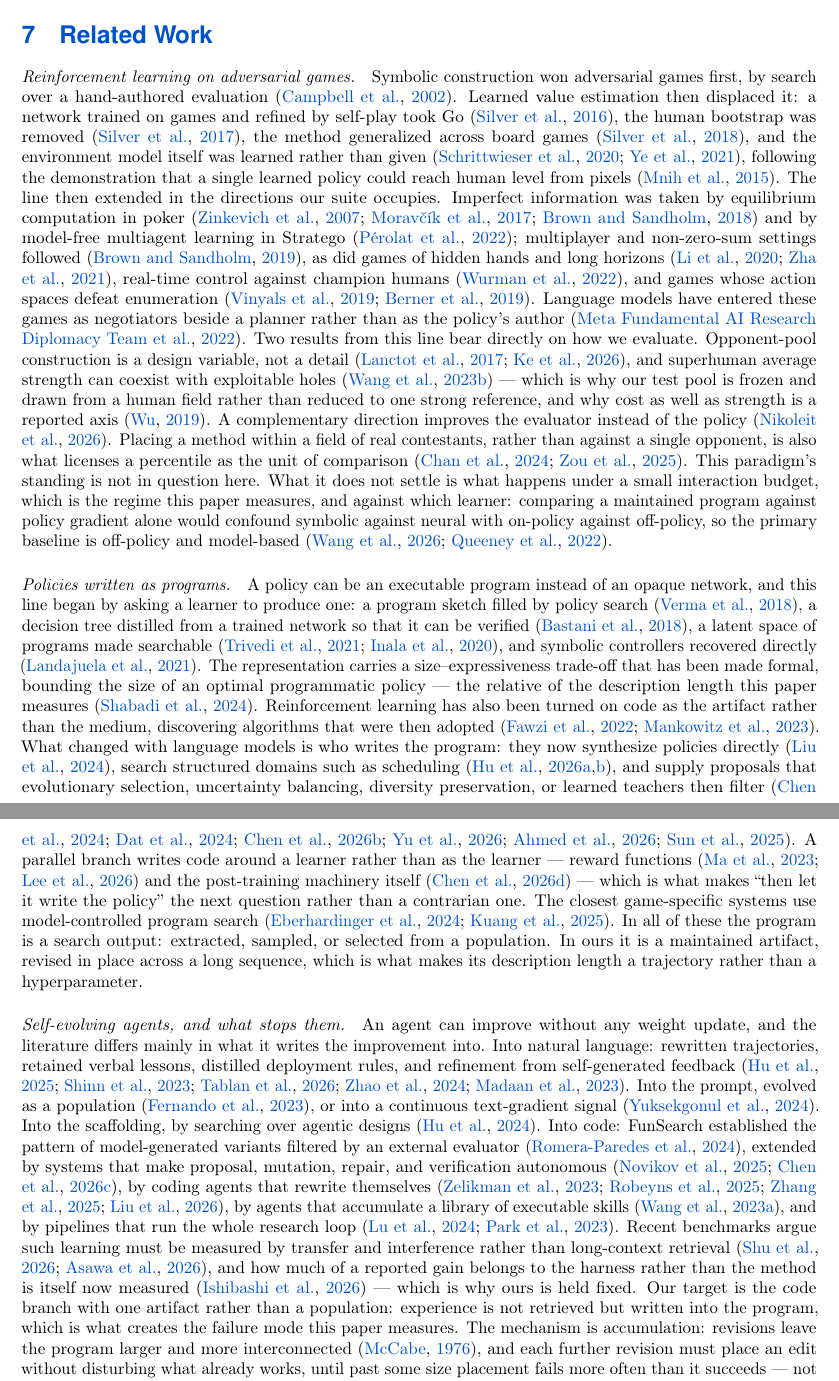
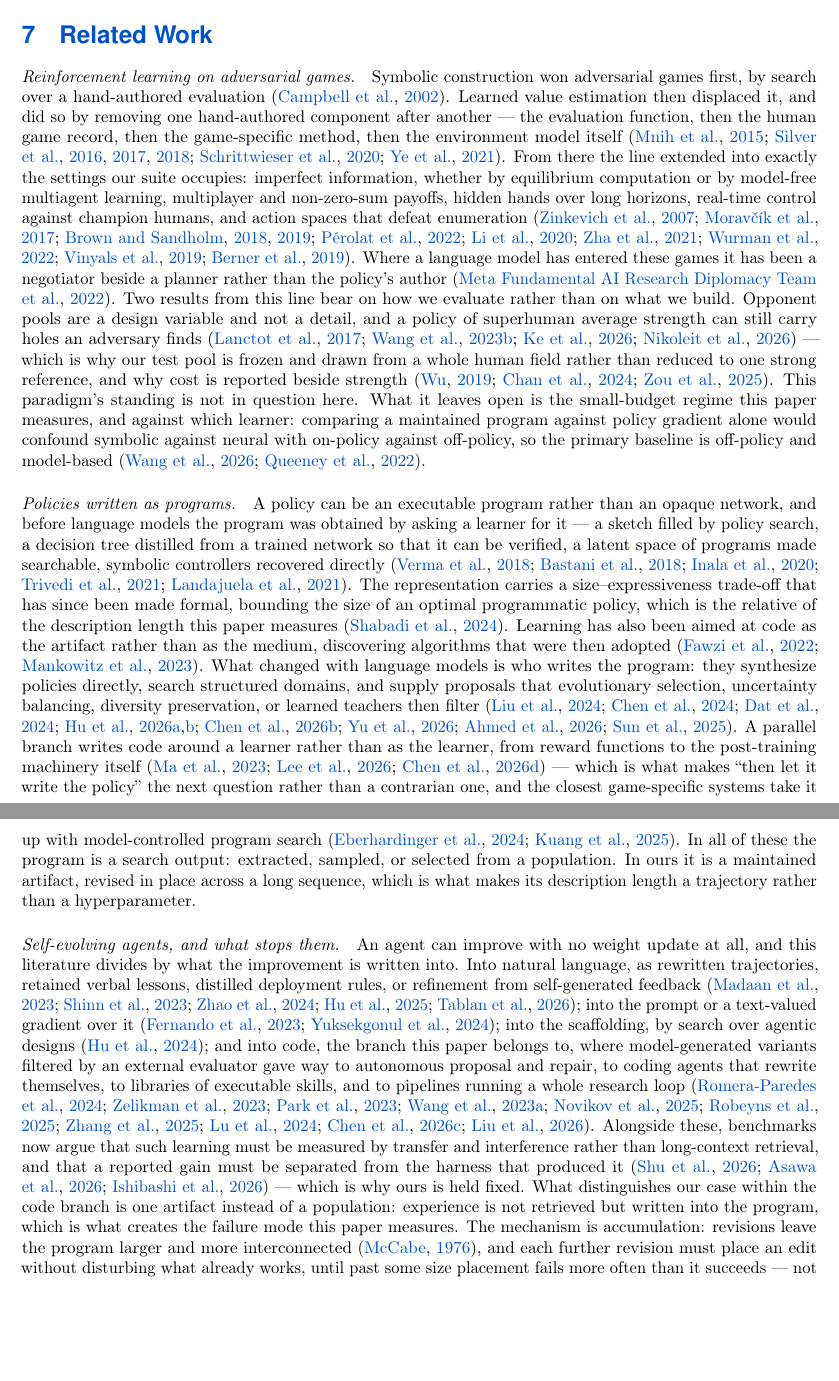
Before and after one commit to yks23/How-Far-Can-Heuristic-Learning-Go, a LaTeX document (main.tex, which reads sections/07-related-work.tex): two parts of pages 10 and 11 of 19, joined at a grey line, cut so that both start at the same text, the shorter picture padded with empty space. Compiled offline with pdfLaTeX.

Commit message:
Bundle related-work citations into per-claim strings

```diff
--- a/sections/07-related-work.tex
+++ b/sections/07-related-work.tex
@@ -164,82 +164,74 @@
 
 \paragraph{Reinforcement learning on adversarial games.}
 Symbolic construction won adversarial games first, by search over a hand-authored
-evaluation \citep{deepblue2002}. Learned value estimation then displaced it: a network
-trained on games and refined by self-play took Go \citep{alphago2016}, the human bootstrap
-was removed \citep{alphagozero2017}, the method generalized across board games
-\citep{alphazero2018}, and the environment model itself was learned rather than given
-\citep{muzero2020,efficientzero2021}, following the demonstration that a single learned
-policy could reach human level from pixels \citep{dqn2015}. The line then extended in the
-directions our suite occupies. Imperfect information was taken by equilibrium computation
-in poker \citep{cfr2007,deepstack2017,libratus2018} and by model-free multiagent learning
-in Stratego \citep{deepnash2022}; multiplayer and non-zero-sum settings followed
-\citep{pluribus2019}, as did games of hidden hands and long horizons
-\citep{suphx2020,douzero2021}, real-time control against champion humans
-\citep{gtsophy2022}, and games whose action spaces defeat enumeration
-\citep{alphastar2019,openaifive2019}. Language models have entered these games as
-negotiators beside a planner rather than as the policy's author \citep{cicero2022}. Two
-results from this line bear directly on how we evaluate. Opponent-pool construction is a
-design variable, not a detail \citep{psro2017,asro2026coevolution}, and superhuman average
-strength can coexist with exploitable holes \citep{adversarialgo2023} --- which is why our
-test pool is frozen and drawn from a human field rather than reduced to one strong
-reference, and why cost as well as strength is a reported axis \citep{katago2019}. A
-complementary direction improves the evaluator instead of the policy
-\citep{adversarialheuristics2026}. Placing a method within a field of real contestants,
-rather than against a single opponent, is also what licenses a percentile as the unit of
-comparison \citep{mlebench2024,olympiad2025percentile}. This
-paradigm's standing is not in question here. What it does not settle is what happens under
-a small interaction budget, which is the regime this paper measures, and against which
-learner: comparing a maintained program against policy gradient alone would confound
-symbolic against neural with on-policy against off-policy, so the primary baseline is
-off-policy and model-based \citep{offpolicyvaluellm2026,samplereuse2022}.
+evaluation \citep{deepblue2002}. Learned value estimation then displaced it, and did so by
+removing one hand-authored component after another --- the evaluation function, then the
+human game record, then the game-specific method, then the environment model itself
+\citep{dqn2015,alphago2016,alphagozero2017,alphazero2018,muzero2020,efficientzero2021}.
+From there the line extended into exactly the settings our suite occupies: imperfect
+information, whether by equilibrium computation or by model-free multiagent learning,
+multiplayer and non-zero-sum payoffs, hidden hands over long horizons, real-time control
+against champion humans, and action spaces that defeat enumeration
+\citep{cfr2007,deepstack2017,libratus2018,pluribus2019,deepnash2022,suphx2020,douzero2021,
+gtsophy2022,alphastar2019,openaifive2019}. Where a language model has entered these games
+it has been a negotiator beside a planner rather than the policy's author
+\citep{cicero2022}.
+Two results from this line bear on how we evaluate rather than on what we build. Opponent
+pools are a design variable and not a detail, and a policy of superhuman average strength
+can still carry holes an adversary finds
+\citep{psro2017,adversarialgo2023,asro2026coevolution,adversarialheuristics2026} --- which
+is why our test pool is frozen and drawn from a whole human field rather than reduced to
+one strong reference, and why cost is reported beside strength
+\citep{katago2019,mlebench2024,olympiad2025percentile}. This paradigm's standing is not in
+question here. What it leaves open is the small-budget regime this paper measures, and
+against which learner: comparing a maintained program against policy gradient alone would
+confound symbolic against neural with on-policy against off-policy, so the primary baseline
+is off-policy and model-based \citep{offpolicyvaluellm2026,samplereuse2022}.
 
 \paragraph{Policies written as programs.}
-A policy can be an executable program instead of an opaque network, and this line began by
-asking a learner to produce one: a program sketch filled by policy search
-\citep{pirl2018}, a decision tree distilled from a trained network so that it can be
-verified \citep{viper2018}, a latent space of programs made searchable
-\citep{leaps2021,inductivegen2020}, and symbolic controllers recovered directly
-\citep{symbolicpolicies2021}. The representation carries a size--expressiveness trade-off
-that has been made formal, bounding the size of an optimal programmatic policy --- the
-relative of the description length this paper measures
-\citep{programmaticrl2024foundations}. Reinforcement learning has also been turned on code
-as the artifact rather than the medium, discovering algorithms that were then adopted
-\citep{alphatensor2022,alphadev2023}. What changed with language models is who writes the
-program: they now synthesize policies directly \citep{llmguidedsearch2024}, search
-structured domains such as scheduling \citep{diprl2026,prorl2026}, and supply proposals
-that evolutionary selection, uncertainty balancing, diversity preservation, or learned
-teachers then filter \citep{qube2024,hsevo2024,teacherawareheuristic2026,
-heuristicsearch2026,latentheuristicsearch2026,automodsat2025}. A parallel branch writes
-code around a learner rather than as the learner --- reward functions
-\citep{eureka2023,rewarddesignagent2026} and the post-training machinery itself
-\citep{agent2rlbench2026} --- which is what makes ``then let it write the policy'' the next
-question rather than a contrarian one. The closest game-specific systems use
-model-controlled program search \citep{codetoplay2024,kuang2025generative}. In all of
-these the program is a search output: extracted, sampled, or selected from a population. In
-ours it is a maintained artifact, revised in place across a long sequence, which is what
-makes its description length a trajectory rather than a hyperparameter.
+A policy can be an executable program rather than an opaque network, and before language
+models the program was obtained by asking a learner for it --- a sketch filled by policy
+search, a decision tree distilled from a trained network so that it can be verified, a
+latent space of programs made searchable, symbolic controllers recovered directly
+\citep{pirl2018,viper2018,inductivegen2020,leaps2021,symbolicpolicies2021}. The
+representation carries a size--expressiveness trade-off that has since been made formal,
+bounding the size of an optimal programmatic policy, which is the relative of the
+description length this paper measures \citep{programmaticrl2024foundations}. Learning has
+also been aimed at code as the artifact rather than as the medium, discovering algorithms
+that were then adopted \citep{alphatensor2022,alphadev2023}. What changed with language
+models is who writes the program: they synthesize policies directly, search structured
+domains, and supply proposals that evolutionary selection, uncertainty balancing, diversity
+preservation, or learned teachers then filter
+\citep{llmguidedsearch2024,qube2024,hsevo2024,diprl2026,prorl2026,teacherawareheuristic2026,
+heuristicsearch2026,latentheuristicsearch2026,automodsat2025}. A parallel branch writes code
+around a learner rather than as the learner, from reward functions to the post-training
+machinery itself \citep{eureka2023,rewarddesignagent2026,agent2rlbench2026} --- which is
+what makes ``then let it write the policy'' the next question rather than a contrarian one,
+and the closest game-specific systems take it up with model-controlled program search
+\citep{codetoplay2024,kuang2025generative}. In all of these the program is a search output:
+extracted, sampled, or selected from a population. In ours it is a maintained artifact,
+revised in place across a long sequence, which is what makes its description length a
+trajectory rather than a hyperparameter.
 
 \paragraph{Self-evolving agents, and what stops them.}
-An agent can improve without any weight update, and the literature differs mainly in what
-it writes the improvement into. Into natural language: rewritten trajectories, retained
-verbal lessons, distilled deployment rules, and refinement from self-generated feedback
-\citep{echo2025hindsight,reflexion2023,learningonthejob2026,expel2024,selfrefine2023}.
-Into the prompt, evolved as a population \citep{promptbreeder2023}, or into a continuous
-text-gradient signal \citep{textgrad2024}. Into the scaffolding, by searching over agentic
-designs \citep{adas2024}. Into code: FunSearch established the pattern of model-generated
-variants filtered by an external evaluator \citep{funsearch2024}, extended by systems that
-make proposal, mutation, repair, and verification autonomous
-\citep{alphaevolve2025,avo2026}, by coding agents that rewrite themselves
-\citep{stop2023,selfimprovingcodingagent2025,darwingodelmachine2025,mendelgoedel2026}, by
-agents that accumulate a library of executable skills \citep{voyager2023}, and by pipelines
-that run the whole research loop \citep{aiscientist2024,generativeagents2023}. Recent
-benchmarks argue such learning must be measured by transfer and interference rather than
-long-context retrieval \citep{agentcl2026,clbench2026}, and how much of a reported gain
-belongs to the harness rather than the method is itself now measured
-\citep{harnessengineering2026} --- which is why ours is held fixed. Our target is the code
-branch with one artifact rather than a population: experience is not retrieved but written
-into the program, which is what creates the failure mode this paper measures. The mechanism
-is accumulation: revisions leave the program larger and more
+An agent can improve with no weight update at all, and this literature divides by what the
+improvement is written into. Into natural language, as rewritten trajectories, retained
+verbal lessons, distilled deployment rules, or refinement from self-generated feedback
+\citep{selfrefine2023,reflexion2023,expel2024,echo2025hindsight,learningonthejob2026}; into
+the prompt or a text-valued gradient over it \citep{promptbreeder2023,textgrad2024}; into
+the scaffolding, by search over agentic designs \citep{adas2024}; and into code, the branch
+this paper belongs to, where model-generated variants filtered by an external evaluator gave
+way to autonomous proposal and repair, to coding agents that rewrite themselves, to
+libraries of executable skills, and to pipelines running a whole research loop
+\citep{funsearch2024,stop2023,generativeagents2023,voyager2023,alphaevolve2025,
+selfimprovingcodingagent2025,darwingodelmachine2025,aiscientist2024,avo2026,
+mendelgoedel2026}. Alongside these, benchmarks now argue that such learning must be
+measured by transfer and interference rather than long-context retrieval, and that a
+reported gain must be separated from the harness that produced it
+\citep{agentcl2026,clbench2026,harnessengineering2026} --- which is why ours is held fixed.
+What distinguishes our case within the code branch is one artifact instead of a population:
+experience is not retrieved but written into the program, which is what creates the failure
+mode this paper measures. The mechanism is accumulation: revisions leave the program larger and more
 interconnected \citep{mccabe1976complexity}, and each further revision must place an edit
 without disturbing what already works, until past some size placement fails more often
 than it succeeds --- not because the paradigm ran out of things to express, but because the
```
